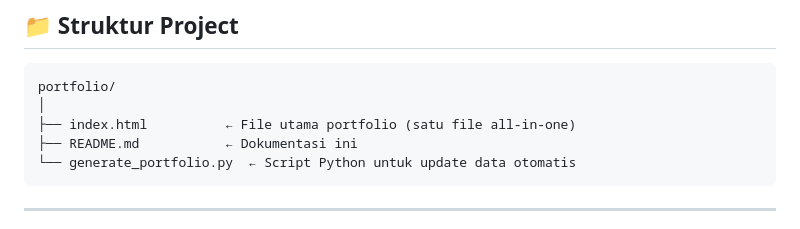
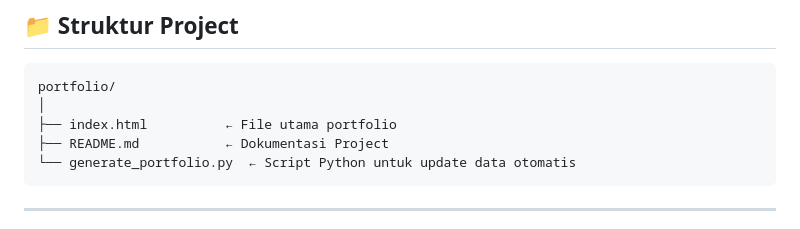
Before and after one commit to harisariefkamis/Deploy-website-portofolio, a Markdown page: README.md, the part around one of its changes. Rendered like a GitHub page.

````diff
--- a/README.md
+++ b/README.md
@@ -38,8 +38,8 @@ Saya membangun beberapa infrastruktur website portofolio data analyst terdiri da
 ```
 portfolio/
 │
-├── index.html          ← File utama portfolio (satu file all-in-one)
-├── README.md           ← Dokumentasi ini
+├── index.html          ← File utama portfolio
+├── README.md           ← Dokumentasi Project
 └── generate_portfolio.py  ← Script Python untuk update data otomatis
 ```
 
````
Also changed, not shown: other parts of README.md (+7 -7 lines).
